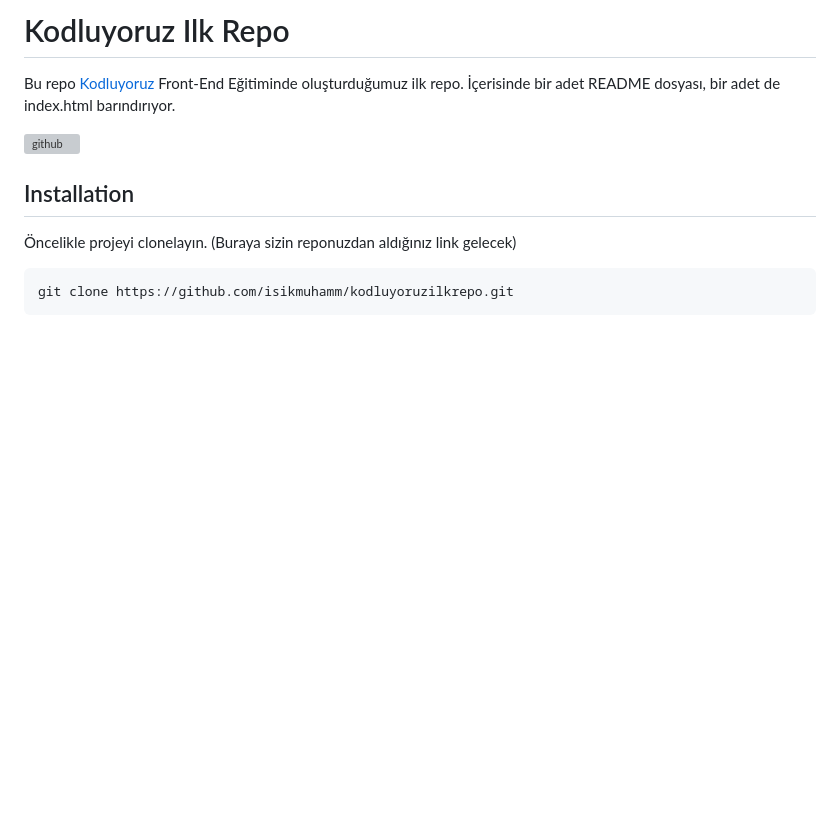
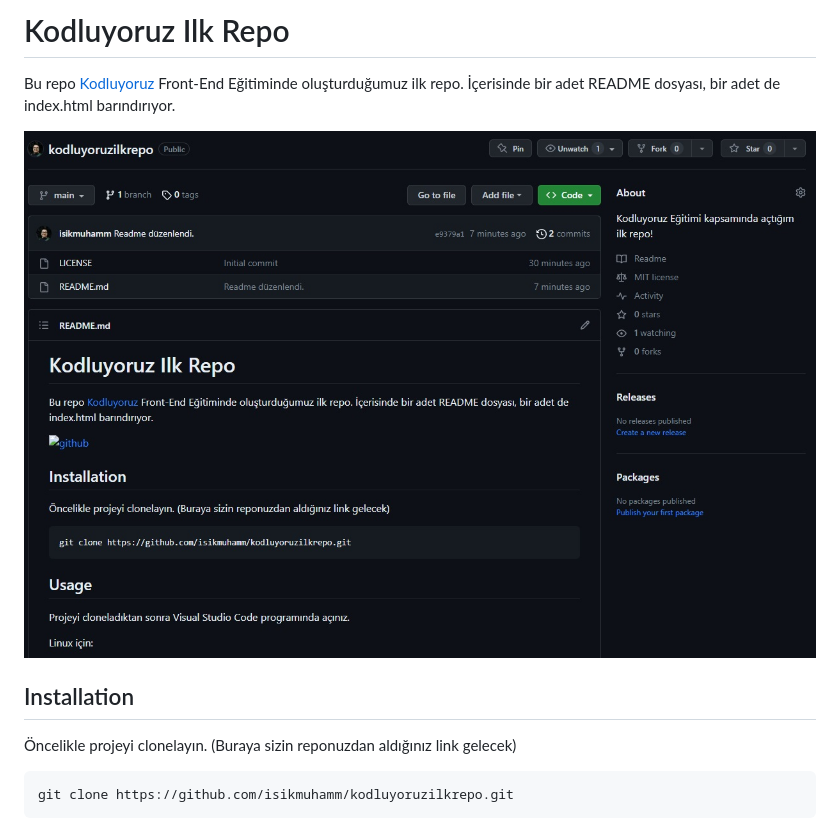
Before and after one commit to isikmuhamm/kodluyoruzilkrepo, a Markdown page: README.md, the part around the change. Rendered like a GitHub page; pictures changed too: figures/github.jpg (added); blank space fills up the shorter version; grey boxes are pictures that could not be loaded.

Commit message:
Github proje resmi, index.html sayfası eklendi.

```diff
--- a/README.md
+++ b/README.md
@@ -2,7 +2,7 @@
 
 Bu repo [Kodluyoruz](https://www.kodluyoruz.org) Front-End Eğitiminde oluşturduğumuz ilk repo. İçerisinde bir adet README dosyası, bir adet de index.html barındırıyor.
 
-![github](figures/github.png)
+![github](figures/github.jpg)
 
 ## Installation
 
```
Also changed, not shown: 1 other file.
